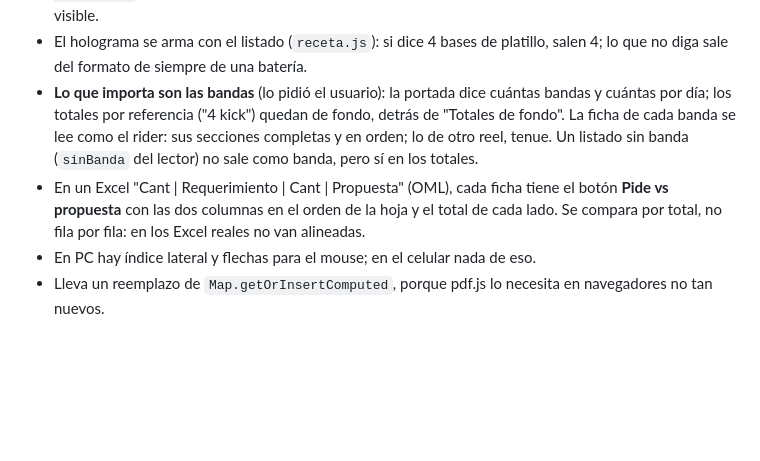
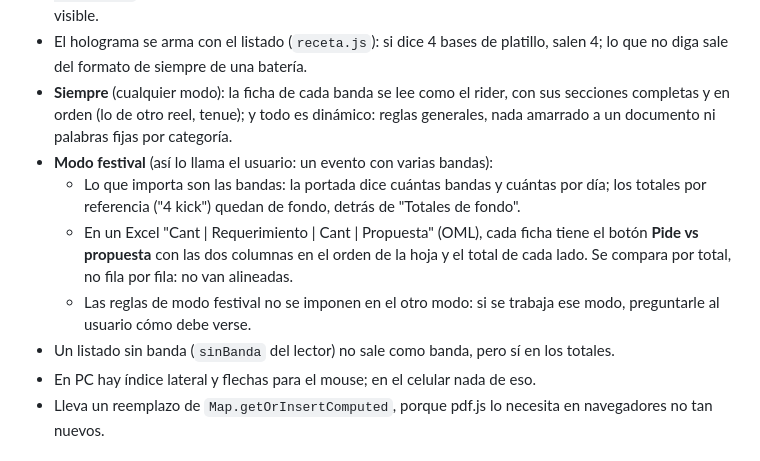
Before and after one commit to devmaiter/produccion-31julio, a Markdown page: CLAUDE.md, the part around the change. Drawn GitHub-style; blank space fills up the shorter version.

Commit message:
CLAUDE.md: qué reglas de los reels son del modo festival y cuáles aplican siempre
Bandas primero con totales de fondo, y Pide vs propuesta, son del modo
festival (un evento con varias bandas). Leer la banda como viene el rider y
que todo sea dinámico aplica siempre.

```diff
--- a/CLAUDE.md
+++ b/CLAUDE.md
@@ -168,14 +168,18 @@ están el resumen y cada banda. Todo usa CSS scroll-snap.
   tarima. Un solo lienzo WebGL pasa al reel visible.
 - El holograma se arma con el listado (`receta.js`): si dice 4 bases de platillo,
   salen 4; lo que no diga sale del formato de siempre de una batería.
-- **Lo que importa son las bandas** (lo pidió el usuario): la portada dice cuántas
-  bandas y cuántas por día; los totales por referencia ("4 kick") quedan de fondo,
-  detrás de "Totales de fondo". La ficha de cada banda se lee como el rider: sus
-  secciones completas y en orden; lo de otro reel, tenue. Un listado sin banda
-  (`sinBanda` del lector) no sale como banda, pero sí en los totales.
-- En un Excel "Cant | Requerimiento | Cant | Propuesta" (OML), cada ficha tiene el botón
-  **Pide vs propuesta** con las dos columnas en el orden de la hoja y el total de cada
-  lado. Se compara por total, no fila por fila: en los Excel reales no van alineadas.
+- **Siempre** (cualquier modo): la ficha de cada banda se lee como el rider, con sus
+  secciones completas y en orden (lo de otro reel, tenue); y todo es dinámico:
+  reglas generales, nada amarrado a un documento ni palabras fijas por categoría.
+- **Modo festival** (así lo llama el usuario: un evento con varias bandas):
+  - Lo que importa son las bandas: la portada dice cuántas bandas y cuántas por día;
+    los totales por referencia ("4 kick") quedan de fondo, detrás de "Totales de fondo".
+  - En un Excel "Cant | Requerimiento | Cant | Propuesta" (OML), cada ficha tiene el
+    botón **Pide vs propuesta** con las dos columnas en el orden de la hoja y el total
+    de cada lado. Se compara por total, no fila por fila: no van alineadas.
+  - Las reglas de modo festival no se imponen en el otro modo: si se trabaja ese modo,
+    preguntarle al usuario cómo debe verse.
+- Un listado sin banda (`sinBanda` del lector) no sale como banda, pero sí en los totales.
 - En PC hay índice lateral y flechas para el mouse; en el celular nada de eso.
 - Lleva un reemplazo de `Map.getOrInsertComputed`, porque pdf.js lo necesita en
   navegadores no tan nuevos.
```
